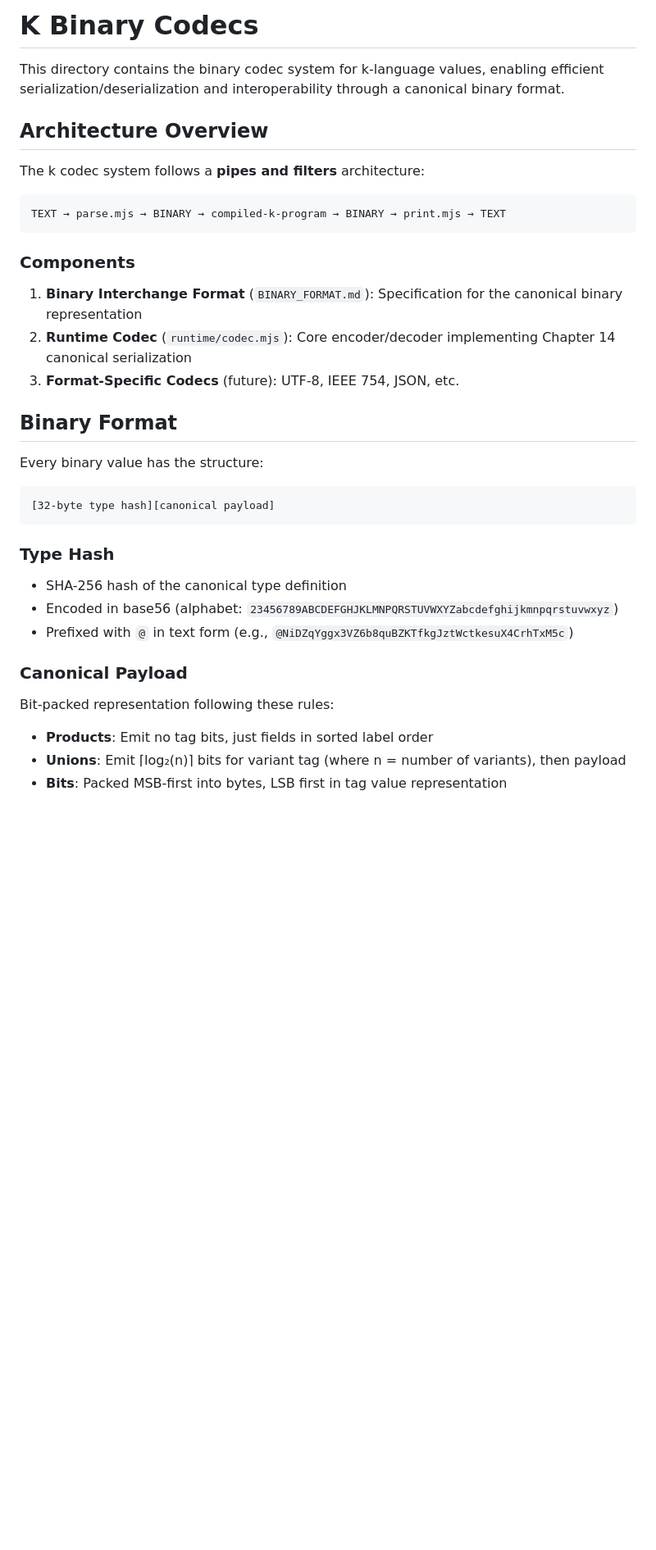
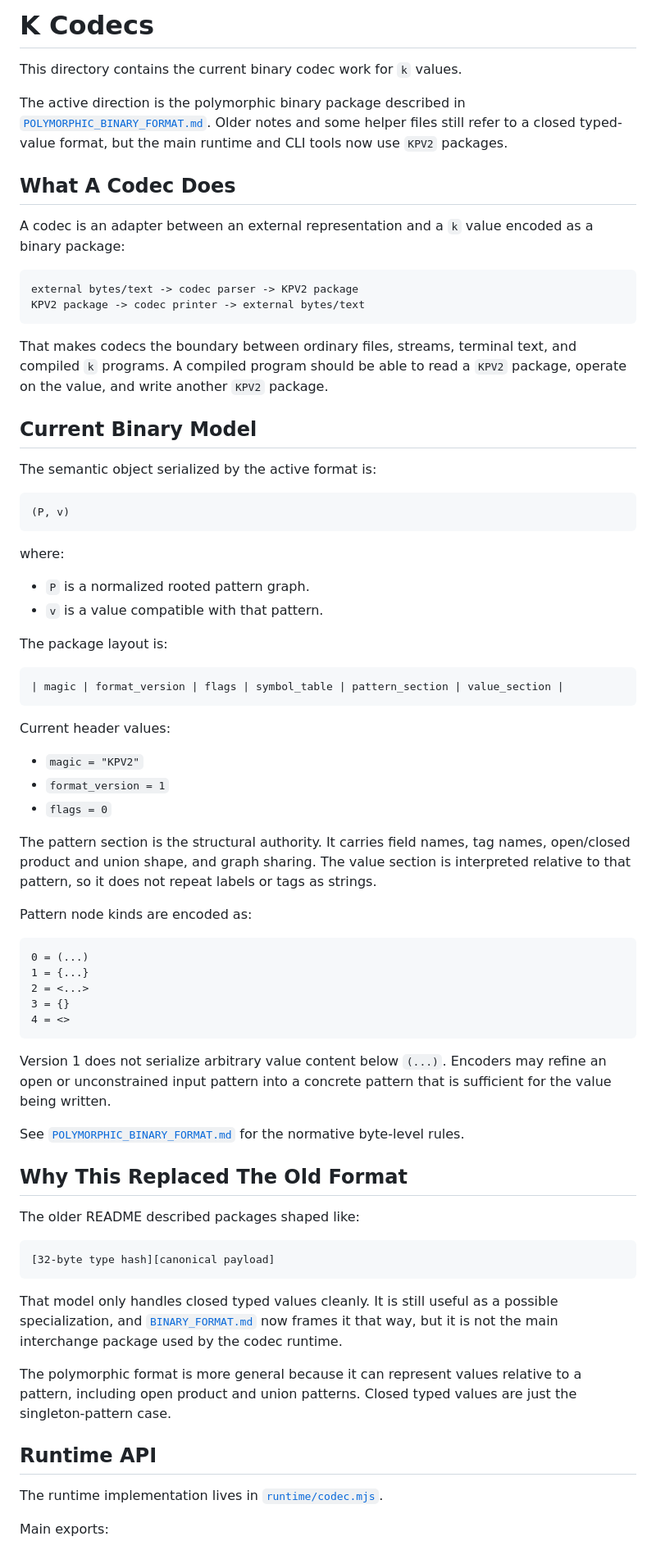
Before and after one commit to fraczak/k, a Markdown page: codecs/README.md, the part around one of its changes. Shown at 82% size. Rendered like a GitHub page; blank space fills up the shorter version.

Commit message:
Document current KPV2 codec format

````diff
--- a/codecs/README.md
+++ b/codecs/README.md
@@ -1,40 +1,93 @@
-# K Binary Codecs
+# K Codecs
 
-This directory contains the binary codec system for k-language values, enabling efficient serialization/deserialization and interoperability through a canonical binary format.
+This directory contains the current binary codec work for `k` values.
 
-## Architecture Overview
+The active direction is the polymorphic binary package described in
+[`POLYMORPHIC_BINARY_FORMAT.md`](./POLYMORPHIC_BINARY_FORMAT.md). Older notes and
+some helper files still refer to a closed typed-value format, but the main
+runtime and CLI tools now use `KPV2` packages.
 
-The k codec system follows a **pipes and filters** architecture:
+## What A Codec Does
 
-```
-TEXT → parse.mjs → BINARY → compiled-k-program → BINARY → print.mjs → TEXT
+A codec is an adapter between an external representation and a `k` value encoded
+as a binary package:
+
+```text
+external bytes/text -> codec parser -> KPV2 package
+KPV2 package -> codec printer -> external bytes/text
 ```
 
-### Components
+That makes codecs the boundary between ordinary files, streams, terminal text,
+and compiled `k` programs. A compiled program should be able to read a `KPV2`
+package, operate on the value, and write another `KPV2` package.
 
-1. **Binary Interchange Format** (`BINARY_FORMAT.md`): Specification for the canonical binary representation
-2. **Runtime Codec** (`runtime/codec.mjs`): Core encoder/decoder implementing Chapter 14 canonical serialization
-3. **Format-Specific Codecs** (future): UTF-8, IEEE 754, JSON, etc.
+## Current Binary Model
 
-## Binary Format
+The semantic object serialized by the active format is:
 
-Every binary value has the structure:
+```text
+(P, v)
+```
 
+where:
+
+- `P` is a normalized rooted pattern graph.
+- `v` is a value compatible with that pattern.
+
+The package layout is:
+
+```text
+| magic | format_version | flags | symbol_table | pattern_section | value_section |
 ```
+
+Current header values:
+
+- `magic = "KPV2"`
+- `format_version = 1`
+- `flags = 0`
+
+The pattern section is the structural authority. It carries field names, tag
+names, open/closed product and union shape, and graph sharing. The value section
+is interpreted relative to that pattern, so it does not repeat labels or tags as
+strings.
+
+Pattern node kinds are encoded as:
+
+```text
+0 = (...)
+1 = {...}
+2 = <...>
+3 = {}
+4 = <>
+```
+
+Version 1 does not serialize arbitrary value content below `(...)`. Encoders may
+refine an open or unconstrained input pattern into a concrete pattern that is
+sufficient for the value being written.
+
+See [`POLYMORPHIC_BINARY_FORMAT.md`](./POLYMORPHIC_BINARY_FORMAT.md) for the
+normative byte-level rules.
+
+## Why This Replaced The Old Format
+
+The older README described packages shaped like:
+
+```text
 [32-byte type hash][canonical payload]
 ```
 
-### Type Hash
+That model only handles closed typed values cleanly. It is still useful as a
+possible specialization, and [`BINARY_FORMAT.md`](./BINARY_FORMAT.md) now frames
+it that way, but it is not the main interchange package used by the codec
+runtime.
 
-- SHA-256 hash of the canonical type definition
-- Encoded in base56 (alphabet: `23456789ABCDEFGHJKLMNPQRSTUVWXYZabcdefghijkmnpqrstuvwxyz`)
-- Prefixed with `@` in text form (e.g., `@NiDZqYggx3VZ6b8quBZKTfkgJztWctkesuX4CrhTxM5c`)
+The polymorphic format is more general because it can represent values relative
+to a pattern, including open product and union patterns. Closed typed values are
+just the singleton-pattern case.
 
-### Canonical Payload
+## Runtime API
 
-Bit-packed representation following these rules:
+The runtime implementation lives in [`runtime/codec.mjs`](./runtime/codec.mjs).
 
-- **Products**: Emit no tag bits, just fields in sorted label order
-- **Unions**: Emit ⌈log₂(n)⌉ bits for variant tag (where n = number of variants), then payload
-- **Bits**: Packed MSB-first into bytes, LSB first in tag value representation
+Main exports:
 
````
Also changed, not shown: other parts of codecs/README.md (+113 -128 lines).
